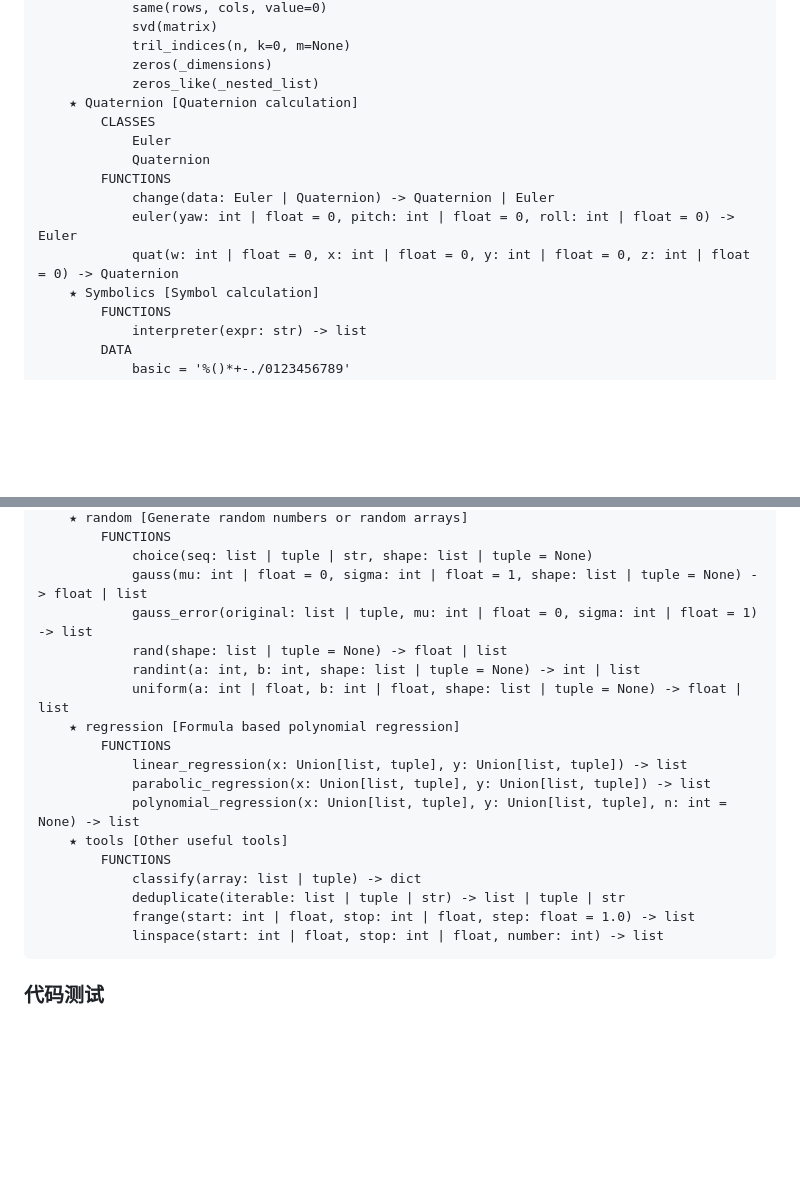
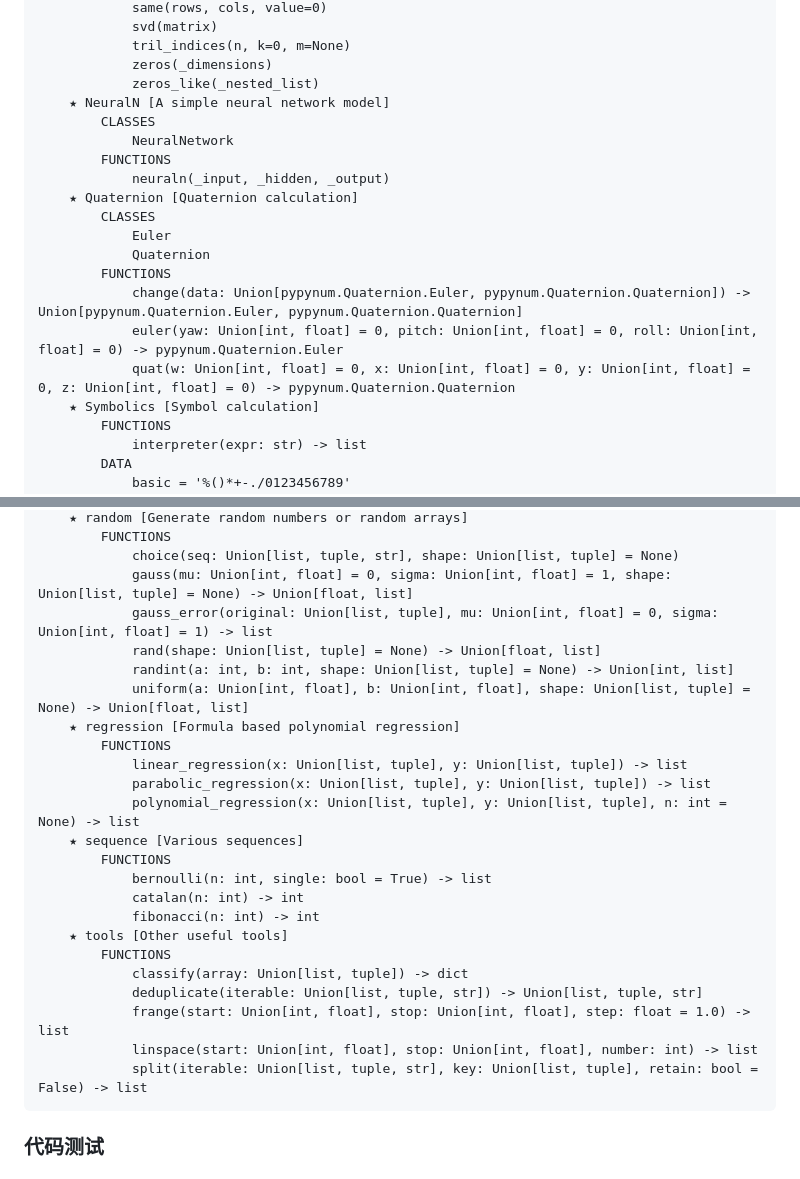
Before and after one commit to PythonSJL/PyPyNum, a Markdown page: README.md, 2 parts joined by grey strips. Rendered like a GitHub page; blank space fills up the shorter version.

Commit message:
pypynum-1.4.0
Signed-off-by: Python水晶兰 <12557008+PythonSJL@user.noreply.gitee.com>

````diff
--- a/README.md
+++ b/README.md
@@ -150,14 +198,19 @@ PyPyNum
             tril_indices(n, k=0, m=None)
             zeros(_dimensions)
             zeros_like(_nested_list)
+    ★ NeuralN [A simple neural network model]
+        CLASSES
+            NeuralNetwork
+        FUNCTIONS
+            neuraln(_input, _hidden, _output)
     ★ Quaternion [Quaternion calculation]
         CLASSES
             Euler
             Quaternion
         FUNCTIONS
-            change(data: Euler | Quaternion) -> Quaternion | Euler
-            euler(yaw: int | float = 0, pitch: int | float = 0, roll: int | float = 0) -> Euler
-            quat(w: int | float = 0, x: int | float = 0, y: int | float = 0, z: int | float = 0) -> Quaternion
+            change(data: Union[pypynum.Quaternion.Euler, pypynum.Quaternion.Quaternion]) -> Union[pypynum.Quaternion.Euler, pypynum.Quaternion.Quaternion]
+            euler(yaw: Union[int, float] = 0, pitch: Union[int, float] = 0, roll: Union[int, float] = 0) -> pypynum.Quaternion.Euler
+            quat(w: Union[int, float] = 0, x: Union[int, float] = 0, y: Union[int, float] = 0, z: Union[int, float] = 0) -> pypynum.Quaternion.Quaternion
     ★ Symbolics [Symbol calculation]
         FUNCTIONS
             interpreter(expr: str) -> list
@@ -299,22 +357,28 @@ PyPyNum
     ★ random [Generate random numbers or random arrays]
         FUNCTIONS
-            choice(seq: list | tuple | str, shape: list | tuple = None)
-            gauss(mu: int | float = 0, sigma: int | float = 1, shape: list | tuple = None) -> float | list
-            gauss_error(original: list | tuple, mu: int | float = 0, sigma: int | float = 1) -> list
-            rand(shape: list | tuple = None) -> float | list
-            randint(a: int, b: int, shape: list | tuple = None) -> int | list
-            uniform(a: int | float, b: int | float, shape: list | tuple = None) -> float | list
+            choice(seq: Union[list, tuple, str], shape: Union[list, tuple] = None)
+            gauss(mu: Union[int, float] = 0, sigma: Union[int, float] = 1, shape: Union[list, tuple] = None) -> Union[float, list]
+            gauss_error(original: Union[list, tuple], mu: Union[int, float] = 0, sigma: Union[int, float] = 1) -> list
+            rand(shape: Union[list, tuple] = None) -> Union[float, list]
+            randint(a: int, b: int, shape: Union[list, tuple] = None) -> Union[int, list]
+            uniform(a: Union[int, float], b: Union[int, float], shape: Union[list, tuple] = None) -> Union[float, list]
     ★ regression [Formula based polynomial regression]
         FUNCTIONS
             linear_regression(x: Union[list, tuple], y: Union[list, tuple]) -> list
             parabolic_regression(x: Union[list, tuple], y: Union[list, tuple]) -> list
             polynomial_regression(x: Union[list, tuple], y: Union[list, tuple], n: int = None) -> list
+    ★ sequence [Various sequences]
+        FUNCTIONS
+            bernoulli(n: int, single: bool = True) -> list
+            catalan(n: int) -> int
+            fibonacci(n: int) -> int
     ★ tools [Other useful tools]
         FUNCTIONS
-            classify(array: list | tuple) -> dict
-            deduplicate(iterable: list | tuple | str) -> list | tuple | str
-            frange(start: int | float, stop: int | float, step: float = 1.0) -> list
-            linspace(start: int | float, stop: int | float, number: int) -> list
+            classify(array: Union[list, tuple]) -> dict
+            deduplicate(iterable: Union[list, tuple, str]) -> Union[list, tuple, str]
+            frange(start: Union[int, float], stop: Union[int, float], step: float = 1.0) -> list
+            linspace(start: Union[int, float], stop: Union[int, float], number: int) -> list
+            split(iterable: Union[list, tuple, str], key: Union[list, tuple], retain: bool = False) -> list
 ```
 
 ### 代码测试
````
Also changed, not shown: other parts of README.md (+106 -53 lines).
